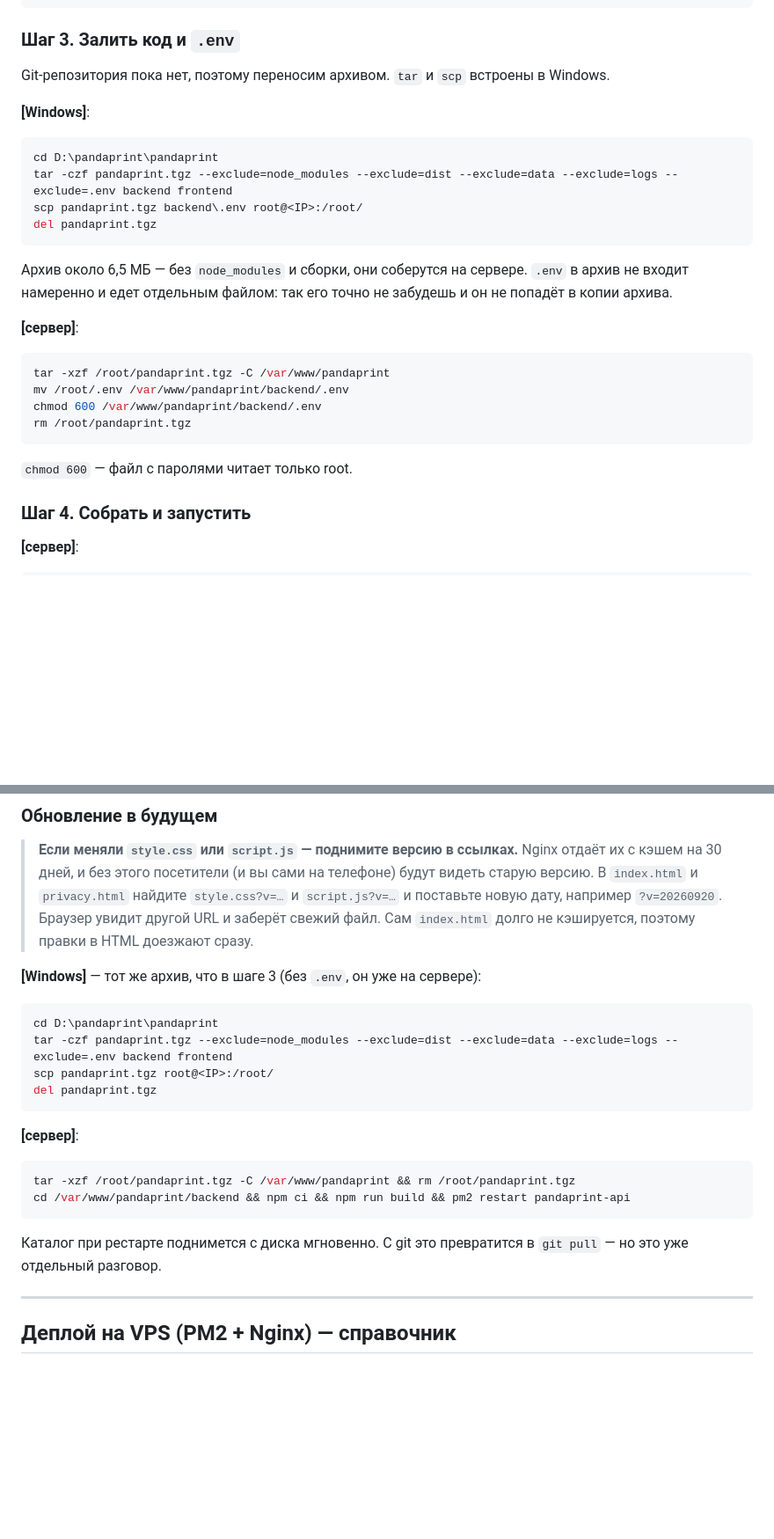
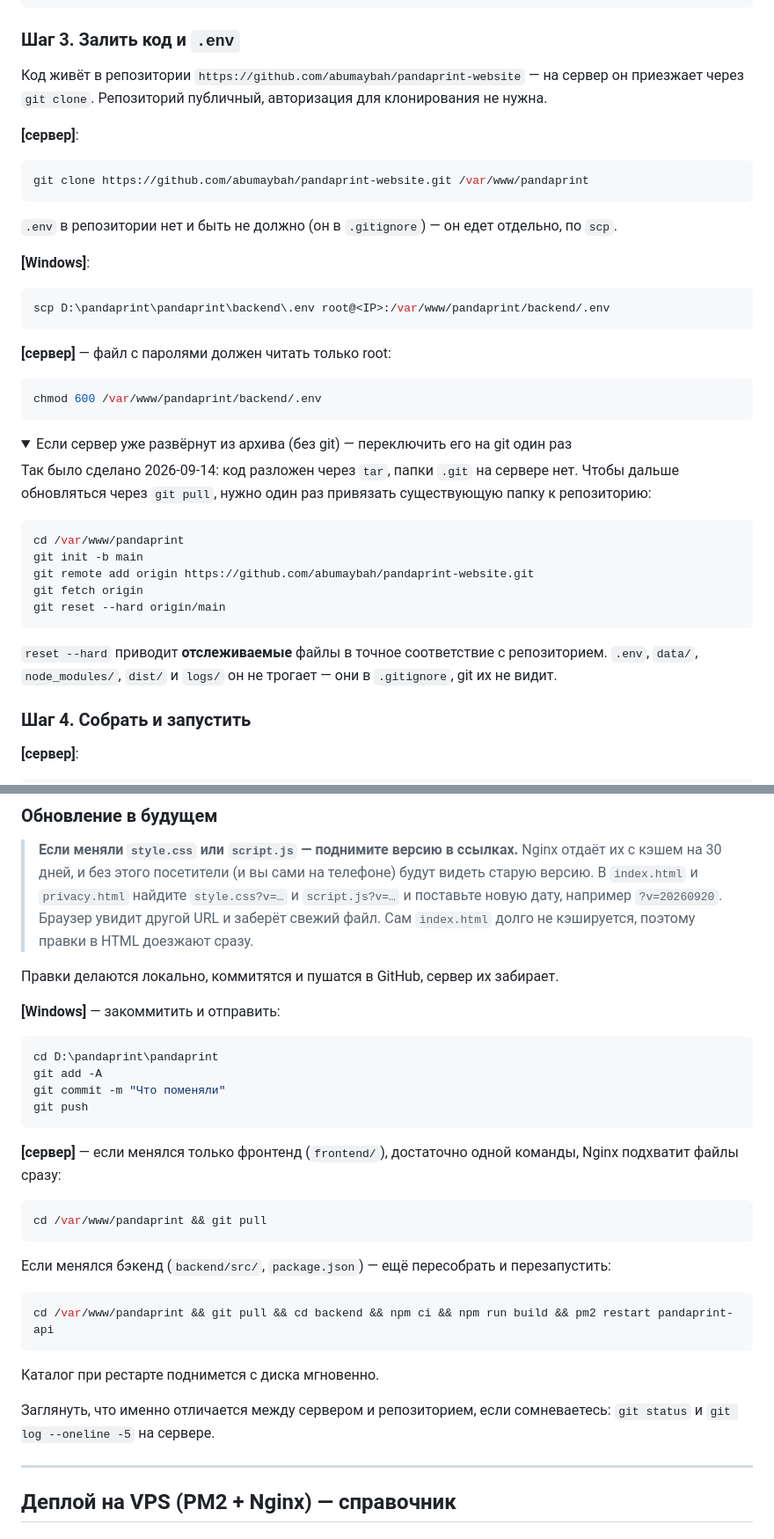
Before and after one commit to abumaybah/pandaprint-website, a Markdown page: backend/README.md, 2 parts joined by grey strips. Shown at 88% size. GitHub-like rendering; folded sections open; blank space fills up the shorter version.

Commit message:
README: деплой и обновление через git вместо tar+scp
Код теперь в GitHub — на сервер приезжает git clone / git pull.
Добавлен одноразовый переход существующего сервера с архива на git.

Co-Authored-By: Claude Opus 5 <noreply@anthropic.com>

````diff
--- a/backend/README.md
+++ b/backend/README.md
@@ -330,26 +330,40 @@ sed -i 's/\r$//' /root/server-setup.sh
 
 ### Шаг 3. Залить код и `.env`
 
-Git-репозитория пока нет, поэтому переносим архивом. `tar` и `scp` встроены в Windows.
+Код живёт в репозитории `https://github.com/abumaybah/pandaprint-website` — на сервер он приезжает через `git clone`. Репозиторий публичный, авторизация для клонирования не нужна.
+
+**[сервер]**:
+
+```bash
+git clone https://github.com/abumaybah/pandaprint-website.git /var/www/pandaprint
+```
+
+`.env` в репозитории нет и быть не должно (он в `.gitignore`) — он едет отдельно, по `scp`.
 
 **[Windows]**:
 
 ```powershell
-cd D:\pandaprint\pandaprint
-tar -czf pandaprint.tgz --exclude=node_modules --exclude=dist --exclude=data --exclude=logs --exclude=.env backend frontend
-scp pandaprint.tgz backend\.env root@<IP>:/root/
-del pandaprint.tgz
+scp D:\pandaprint\pandaprint\backend\.env root@<IP>:/var/www/pandaprint/backend/.env
 ```
 
-Архив около 6,5 МБ — без `node_modules` и сборки, они соберутся на сервере. `.env` в архив не входит намеренно и едет отдельным файлом: так его точно не забудешь и он не попадёт в копии архива.
-
-**[сервер]**:
+**[сервер]** — файл с паролями должен читать только root:
 
 ```bash
-tar -xzf /root/pandaprint.tgz -C /var/www/pandaprint
-mv /root/.env /var/www/pandaprint/backend/.env
 chmod 600 /var/www/pandaprint/backend/.env
-rm /root/pandaprint.tgz
 ```
 
-`chmod 600` — файл с паролями читает только root.
+<details>
+<summary>Если сервер уже развёрнут из архива (без git) — переключить его на git один раз</summary>
+
+Так было сделано 2026-09-14: код разложен через `tar`, папки `.git` на сервере нет. Чтобы дальше обновляться через `git pull`, нужно один раз привязать существующую папку к репозиторию:
+
+```bash
+cd /var/www/pandaprint
+git init -b main
+git remote add origin https://github.com/abumaybah/pandaprint-website.git
+git fetch origin
+git reset --hard origin/main
+```
+
+`reset --hard` приводит **отслеживаемые** файлы в точное соответствие с репозиторием. `.env`, `data/`, `node_modules/`, `dist/` и `logs/` он не трогает — они в `.gitignore`, git их не видит.
+
@@ -432,23 +447,32 @@ certbot --nginx -d xn--80aalrwdiejw.shop -d www.xn--80aalrwdiejw.shop
 
 > **Если меняли `style.css` или `script.js` — поднимите версию в ссылках.** Nginx отдаёт их с кэшем на 30 дней, и без этого посетители (и вы сами на телефоне) будут видеть старую версию. В `index.html` и `privacy.html` найдите `style.css?v=…` и `script.js?v=…` и поставьте новую дату, например `?v=20260920`. Браузер увидит другой URL и заберёт свежий файл. Сам `index.html` долго не кэшируется, поэтому правки в HTML доезжают сразу.
 
-**[Windows]** — тот же архив, что в шаге 3 (без `.env`, он уже на сервере):
+Правки делаются локально, коммитятся и пушатся в GitHub, сервер их забирает.
+
+**[Windows]** — закоммитить и отправить:
 
 ```powershell
 cd D:\pandaprint\pandaprint
-tar -czf pandaprint.tgz --exclude=node_modules --exclude=dist --exclude=data --exclude=logs --exclude=.env backend frontend
-scp pandaprint.tgz root@<IP>:/root/
-del pandaprint.tgz
+git add -A
+git commit -m "Что поменяли"
+git push
 ```
 
-**[сервер]**:
+**[сервер]** — если менялся только фронтенд (`frontend/`), достаточно одной команды, Nginx подхватит файлы сразу:
 
 ```bash
-tar -xzf /root/pandaprint.tgz -C /var/www/pandaprint && rm /root/pandaprint.tgz
-cd /var/www/pandaprint/backend && npm ci && npm run build && pm2 restart pandaprint-api
+cd /var/www/pandaprint && git pull
 ```
 
-Каталог при рестарте поднимется с диска мгновенно. С git это превратится в `git pull` — но это уже отдельный разговор.
+Если менялся бэкенд (`backend/src/`, `package.json`) — ещё пересобрать и перезапустить:
+
+```bash
+cd /var/www/pandaprint && git pull && cd backend && npm ci && npm run build && pm2 restart pandaprint-api
+```
+
+Каталог при рестарте поднимется с диска мгновенно.
+
+Заглянуть, что именно отличается между сервером и репозиторием, если сомневаетесь: `git status` и `git log --oneline -5` на сервере.
 
 ---
 
````
Also changed, not shown: other parts of backend/README.md (+1 -0 lines).
